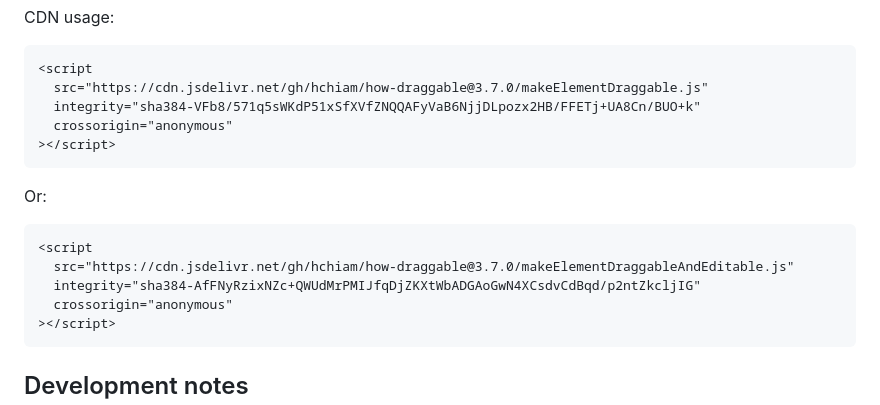
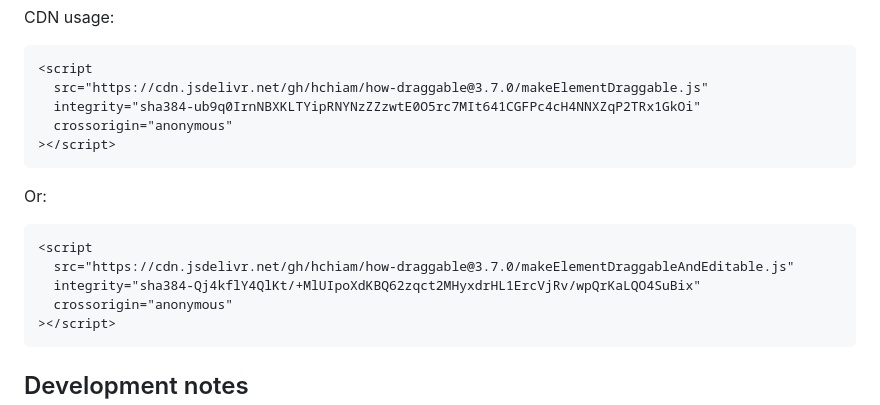
Before and after one commit to hchiam/how-draggable, a Markdown page: README.md, the part around the change. Rendered like a GitHub page.

Commit message:
correct the SHA values

````diff
--- a/README.md
+++ b/README.md
@@ -60,7 +60,7 @@ CDN usage:
 ```html
 <script
   src="https://cdn.jsdelivr.net/gh/hchiam/how-draggable@3.7.0/makeElementDraggable.js"
-  integrity="sha384-VFb8/571q5sWKdP51xSfXVfZNQQAFyVaB6NjjDLpozx2HB/FFETj+UA8Cn/BUO+k"
+  integrity="sha384-ub9q0IrnNBXKLTYipRNYNzZZzwtE0O5rc7MIt641CGFPc4cH4NNXZqP2TRx1GkOi"
   crossorigin="anonymous"
 ></script>
 ```
@@ -70,7 +70,7 @@ Or:
 ```html
 <script
   src="https://cdn.jsdelivr.net/gh/hchiam/how-draggable@3.7.0/makeElementDraggableAndEditable.js"
-  integrity="sha384-AfFNyRzixNZc+QWUdMrPMIJfqDjZKXtWbADGAoGwN4XCsdvCdBqd/p2ntZkcljIG"
+  integrity="sha384-Qj4kflY4QlKt/+MlUIpoXdKBQ62zqct2MHyxdrHL1ErcVjRv/wpQrKaLQO4SuBix"
   crossorigin="anonymous"
 ></script>
 ```
````
